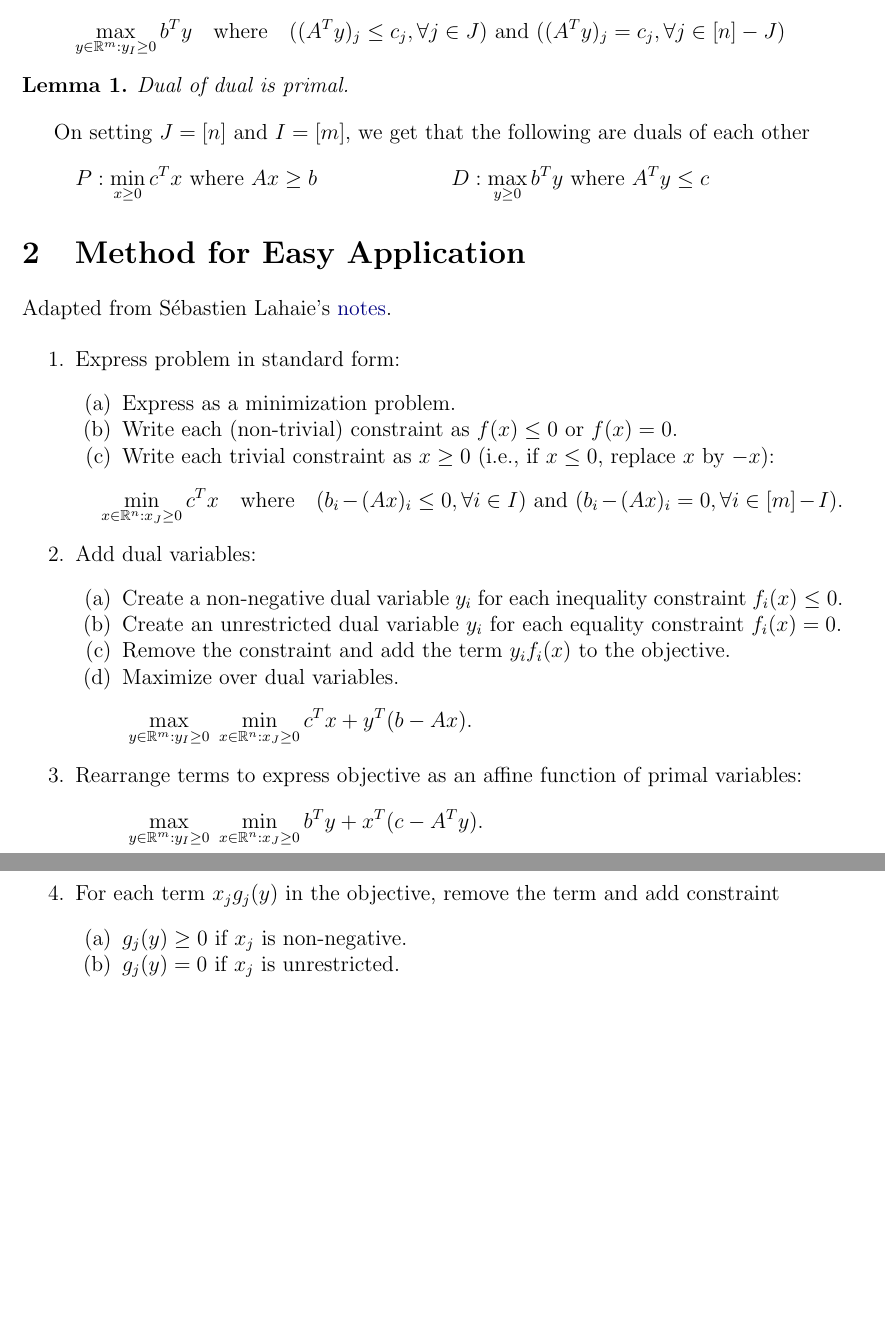
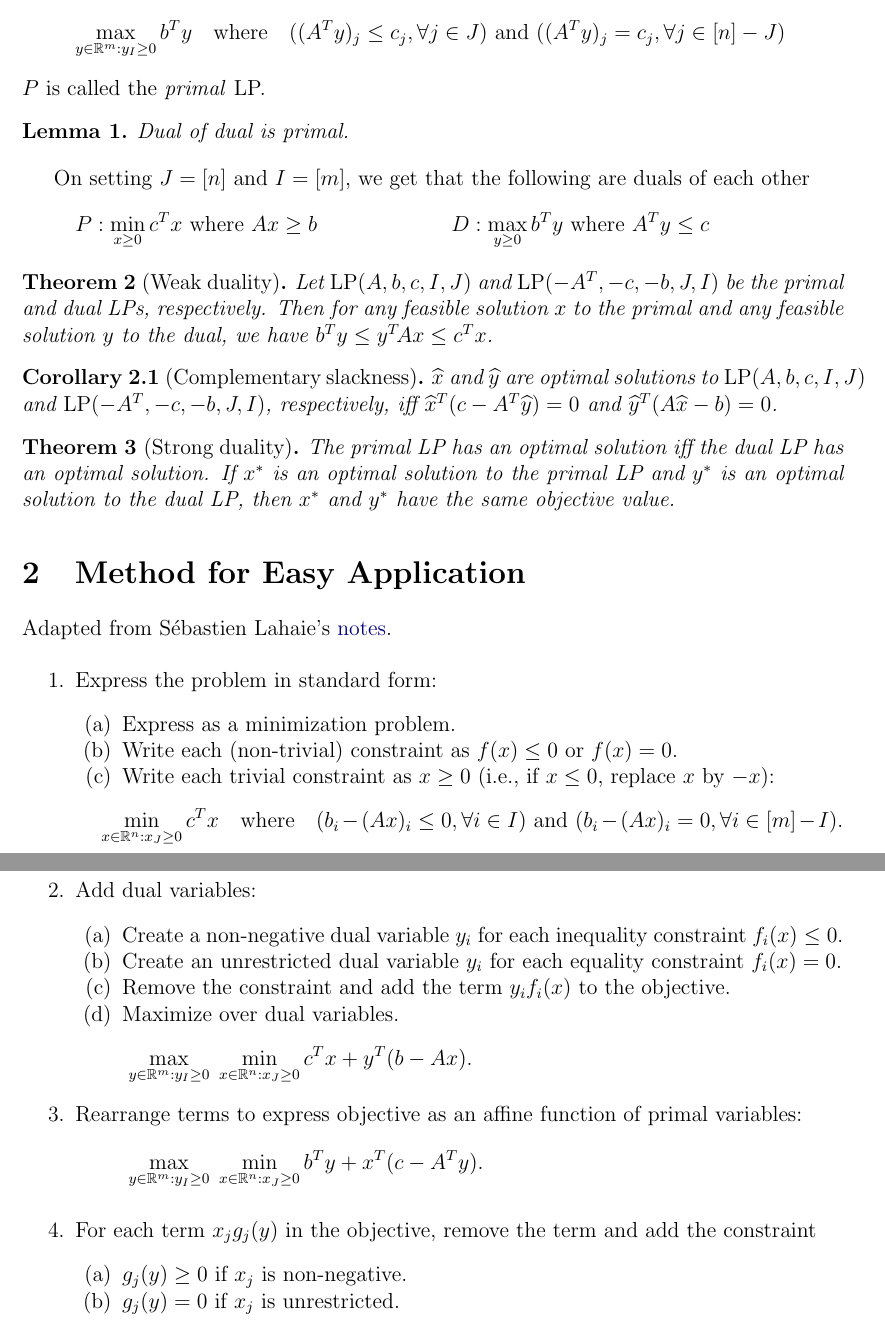
Before and after one commit to sharmaeklavya2/notes-source, a LaTeX document (src/optimization/lin-prog/duality.tex): two parts of pages 1 and 2 of 2, joined at a grey line, cut so that both start at the same text, the shorter picture padded with empty space. Compiled offline with pdfLaTeX.

Commit message:
lp/duality: improve

```diff
--- a/src/optimization/lin-prog/duality.tex
+++ b/src/optimization/lin-prog/duality.tex
@@ -37,6 +37,7 @@ Define the linear program $P \defeq \LP(A, b, c, I, J)$ as
 Then the dual of $P$ is $D \defeq \LP(-A^T, -c, -b, J, I)$, i.e.,
 \[ \max_{y \in \mathbb{R}^m: y_I \ge 0} b^Ty \quad\textrm{where}\quad
 ((A^Ty)_j \le c_j, \forall j \in J) \textrm{ and } ((A^Ty)_j = c_j, \forall j \in [n]-J) \]
+$P$ is called the \emph{primal} LP.
 
 \begin{lemma}
 Dual of dual is primal.
@@ -49,12 +50,29 @@ P &: \min_{x \ge 0} c^Tx \textrm{ where } Ax \ge b
 & D&: \max_{y \ge 0} b^Ty \textrm{ where } A^Ty \le c
 \end{align*}
 
+\begin{theorem}[Weak duality]
+Let $\LP(A, b, c, I, J)$ and $\LP(-A^T, -c, -b, J, I)$ be the primal and dual LPs, respectively.
+Then for any feasible solution $x$ to the primal and any feasible solution $y$ to the dual,
+we have $b^Ty \le y^T\!Ax \le c^Tx$.
+\end{theorem}
+
+\begin{corollary}[Complementary slackness]
+$\xhat$ and $\yhat$ are optimal solutions to $\LP(A, b, c, I, J)$ and $\LP(-A^T, -c, -b, J, I)$, respectively,
+iff $\xhat^T(c - A^T\yhat) = 0$ and $\yhat^T(A\xhat - b) = 0$.
+\end{corollary}
+
+\begin{theorem}[Strong duality]
+The primal LP has an optimal solution iff the dual LP has an optimal solution.
+If $x^*$ is an optimal solution to the primal LP and $y^*$ is an optimal solution to the dual LP,
+then $x^*$ and $y^*$ have the same objective value.
+\end{theorem}
+
 \section{Method for Easy Application}
 
 Adapted from S\'ebastien Lahaie's \href{http://www.cs.columbia.edu/coms6998-3/lpprimer.pdf}{notes}.
 
 \begin{enumerate}
-\item Express problem in standard form:
+\item Express the problem in standard form:
     \begin{tightenum}
     \item Express as a minimization problem.
     \item Write each (non-trivial) constraint as $f(x) \le 0$ or $f(x) = 0$.
@@ -72,7 +90,7 @@ Adapted from S\'ebastien Lahaie's \href{http://www.cs.columbia.edu/coms6998-3/lp
 \[ \max_{y \in \mathbb{R}^m: y_I \ge 0}\; \min_{x \in \mathbb{R}^n: x_J \ge 0} c^Tx + y^T(b - Ax). \]
 \item Rearrange terms to express objective as an affine function of primal variables:
 \[ \max_{y \in \mathbb{R}^m: y_I \ge 0}\; \min_{x \in \mathbb{R}^n: x_J \ge 0} b^Ty + x^T(c - A^Ty). \]
-\item For each term $x_jg_j(y)$ in the objective, remove the term and add constraint
+\item For each term $x_jg_j(y)$ in the objective, remove the term and add the constraint
     \begin{tightenum}
     \item $g_j(y) \ge 0$ if $x_j$ is non-negative.
     \item $g_j(y) = 0$ if $x_j$ is unrestricted.
```
